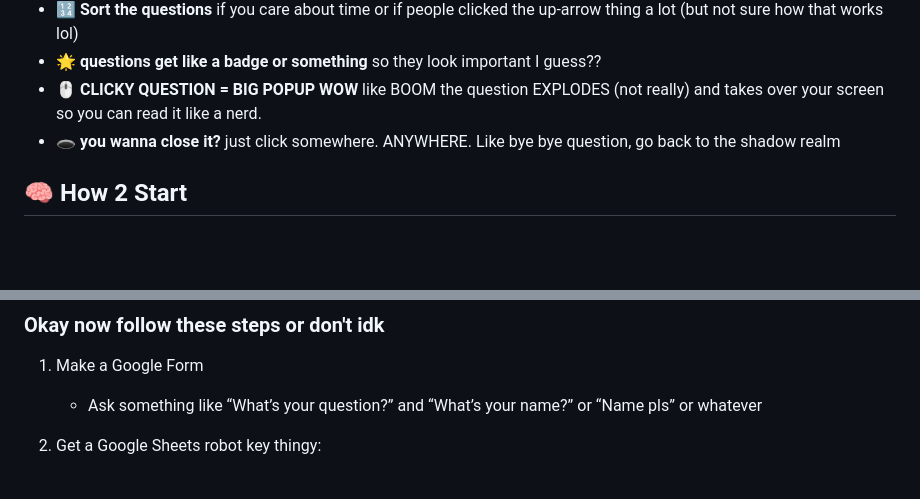
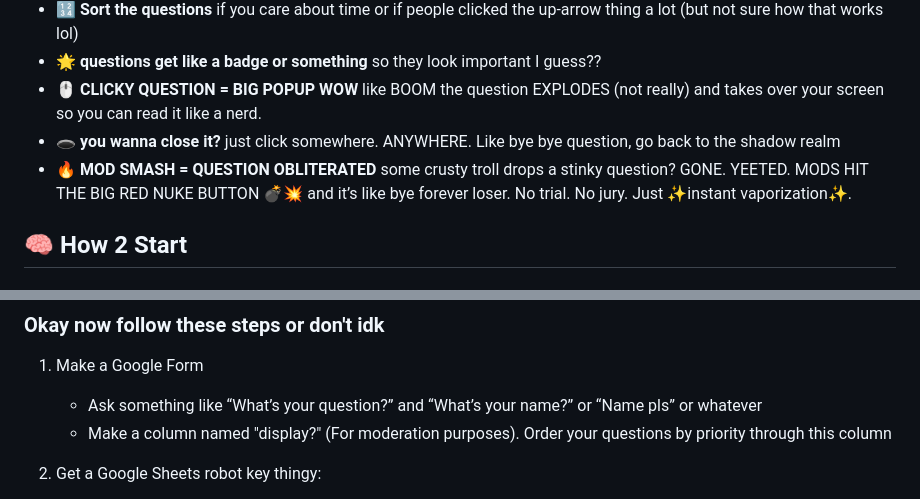
Before and after one commit to EkitaiKani/LiveQA, a Markdown page: README.md, 2 parts joined by grey strips. Drawn GitHub-style; blank space fills up the shorter version.

Commit message:
chore: Update README.md

```diff
--- a/README.md
+++ b/README.md
@@ -12,6 +12,7 @@ Hi hi hiiii this is my website thingy that shows questions from that Google thin
 - 🌟 **questions get like a badge or something** so they look important I guess??
 - 🖱️ **CLICKY QUESTION = BIG POPUP WOW** like BOOM the question EXPLODES (not really) and takes over your screen so you can read it like a nerd.
 - 🕳️ **you wanna close it?** just click somewhere. ANYWHERE. Like bye bye question, go back to the shadow realm
+- 🔥 **MOD SMASH = QUESTION OBLITERATED** some crusty troll drops a stinky question? GONE. YEETED. MODS HIT THE BIG RED NUKE BUTTON 💣💥 and it’s like bye forever loser. No trial. No jury. Just ✨instant vaporization✨.
 
 ## 🧠 How 2 Start
 
@@ -25,6 +26,7 @@ Hi hi hiiii this is my website thingy that shows questions from that Google thin
 
 1. Make a Google Form
    - Ask something like “What’s your question?” and “What’s your name?” or “Name pls” or whatever
+   - Make a column named "display?" (For moderation purposes). Order your questions by priority through this column
 
 2. Get a Google Sheets robot key thingy:
    - Go here 👉 [Google Cloud Console](https://console.cloud.google.com/)
```
